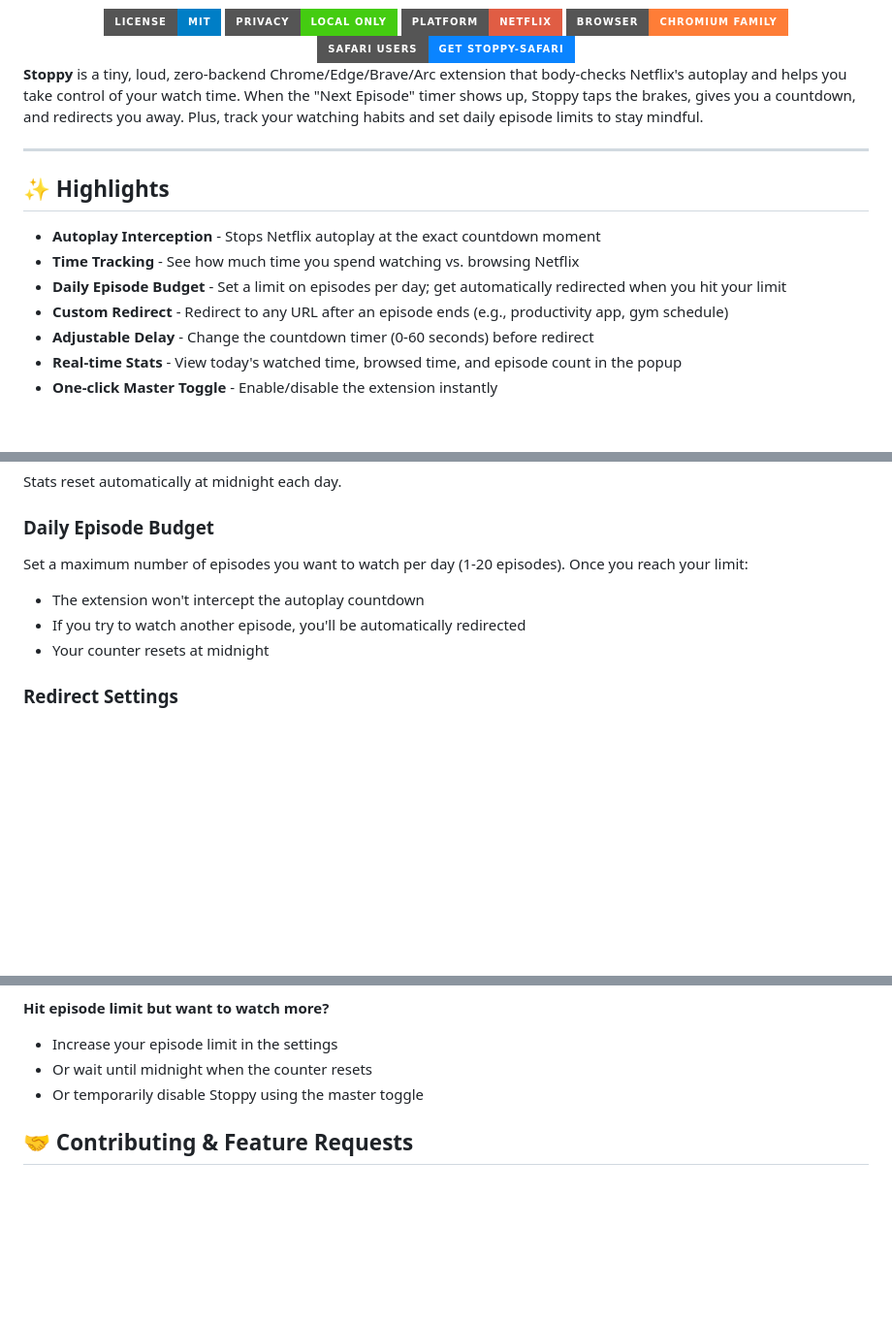
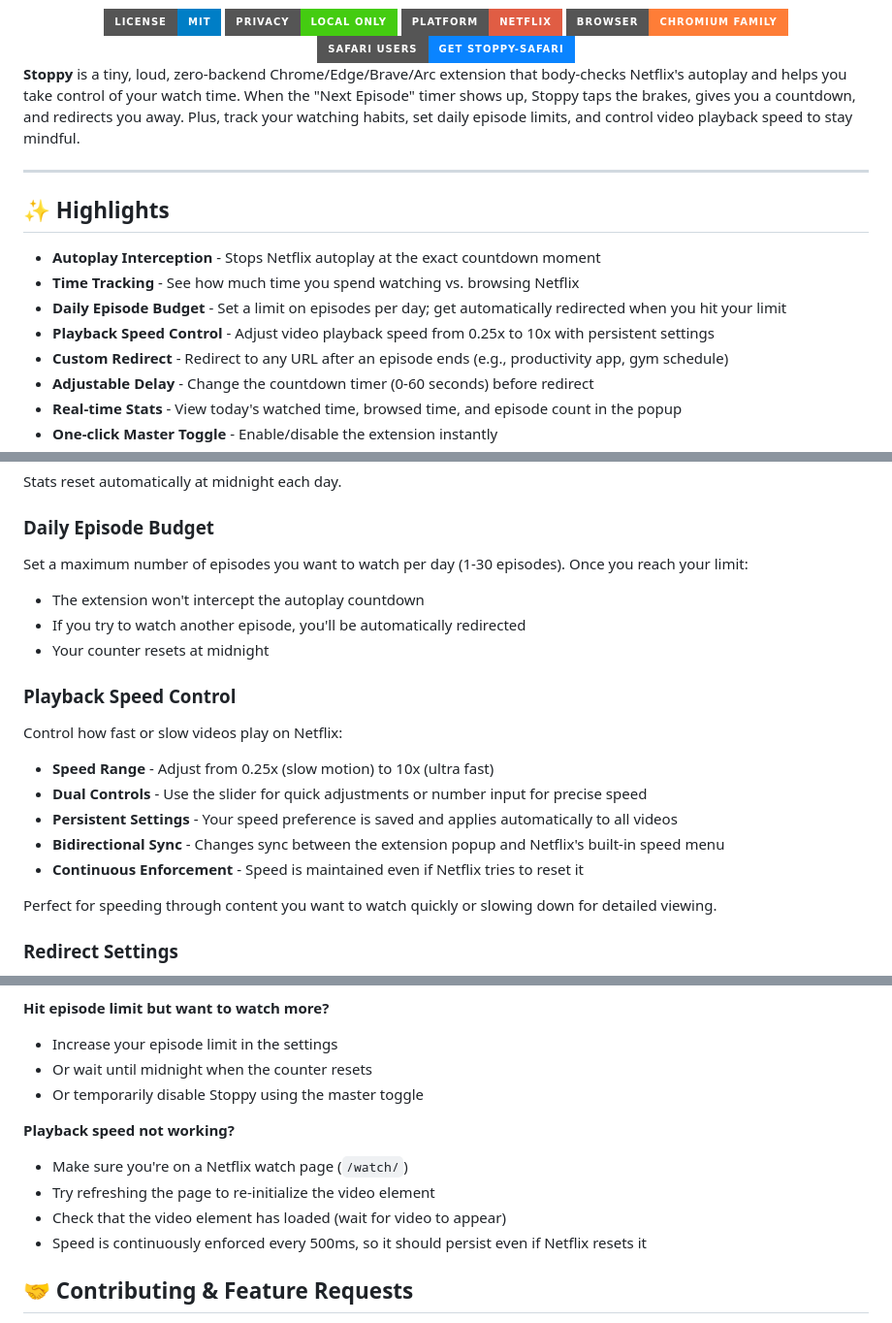
Before and after one commit to suryanshkushwaha/stoppy-chromium, a Markdown page: README.md, 3 parts joined by grey strips. Shown at 97% size. Rendered like a GitHub page; badges without logos; blank space fills up the shorter version.

```diff
--- a/README.md
+++ b/README.md
@@ -16,7 +16,7 @@
   <a href="https://github.com/suryanshkushwaha/stoppy-safari"><img src="https://img.shields.io/badge/Safari%20users-Get%20stoppy--safari-0A84FF?style=for-the-badge&logo=safari" alt="Get stoppy-safari"></a>
 </div>
 
-**Stoppy** is a tiny, loud, zero-backend Chrome/Edge/Brave/Arc extension that body-checks Netflix's autoplay and helps you take control of your watch time. When the "Next Episode" timer shows up, Stoppy taps the brakes, gives you a countdown, and redirects you away. Plus, track your watching habits and set daily episode limits to stay mindful.
+**Stoppy** is a tiny, loud, zero-backend Chrome/Edge/Brave/Arc extension that body-checks Netflix's autoplay and helps you take control of your watch time. When the "Next Episode" timer shows up, Stoppy taps the brakes, gives you a countdown, and redirects you away. Plus, track your watching habits, set daily episode limits, and control video playback speed to stay mindful.
 
 ---
 
@@ -25,6 +25,7 @@
 - **Autoplay Interception** - Stops Netflix autoplay at the exact countdown moment
 - **Time Tracking** - See how much time you spend watching vs. browsing Netflix
 - **Daily Episode Budget** - Set a limit on episodes per day; get automatically redirected when you hit your limit
+- **Playback Speed Control** - Adjust video playback speed from 0.25x to 10x with persistent settings
 - **Custom Redirect** - Redirect to any URL after an episode ends (e.g., productivity app, gym schedule)
 - **Adjustable Delay** - Change the countdown timer (0-60 seconds) before redirect
 - **Real-time Stats** - View today's watched time, browsed time, and episode count in the popup
@@ -92,11 +93,23 @@ Stats reset automatically at midnight each day.
 
 ### Daily Episode Budget
 
-Set a maximum number of episodes you want to watch per day (1-20 episodes). Once you reach your limit:
+Set a maximum number of episodes you want to watch per day (1-30 episodes). Once you reach your limit:
 
 - The extension won't intercept the autoplay countdown
 - If you try to watch another episode, you'll be automatically redirected
 - Your counter resets at midnight
+
+### Playback Speed Control
+
+Control how fast or slow videos play on Netflix:
+
+- **Speed Range** - Adjust from 0.25x (slow motion) to 10x (ultra fast)
+- **Dual Controls** - Use the slider for quick adjustments or number input for precise speed
+- **Persistent Settings** - Your speed preference is saved and applies automatically to all videos
+- **Bidirectional Sync** - Changes sync between the extension popup and Netflix's built-in speed menu
+- **Continuous Enforcement** - Speed is maintained even if Netflix tries to reset it
+
+Perfect for speeding through content you want to watch quickly or slowing down for detailed viewing.
 
 ### Redirect Settings
 
@@ -172,6 +188,13 @@ All data is stored locally in your browser. Statistics automatically reset at mi
 - Or wait until midnight when the counter resets
 - Or temporarily disable Stoppy using the master toggle
 
+**Playback speed not working?**
+
+- Make sure you're on a Netflix watch page (`/watch/`)
+- Try refreshing the page to re-initialize the video element
+- Check that the video element has loaded (wait for video to appear)
+- Speed is continuously enforced every 500ms, so it should persist even if Netflix resets it
+
 ## 🤝 Contributing & Feature Requests
 
 Looking to contribute? Check out the [Issues](https://github.com/suryanshkushwaha/stoppy-chromium/issues) tab for features in progress and bugs we're squashing. Have an idea? Open an issue—we'd love to hear it!
```
Also changed, not shown: other parts of README.md (+3 -0 lines).
